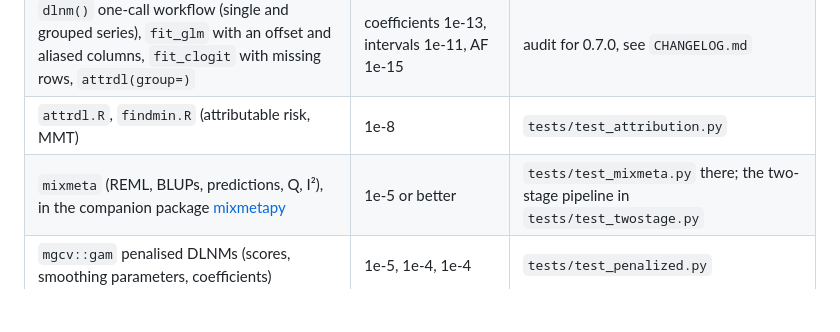
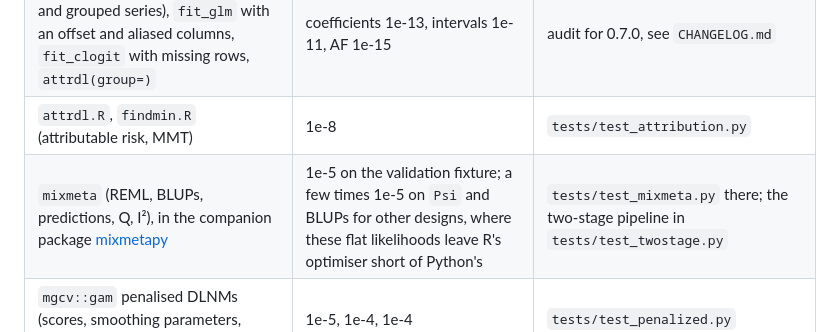
Before and after one commit to Logic06183/dlnmpy, a Markdown page: README.md, the part around the change. GitHub-like rendering; blank space fills up the shorter version.

Commit message:
README: match mixmetapy's softened agreement claim
Co-Authored-By: Claude Opus 5 (1M context) <noreply@anthropic.com>

```diff
--- a/README.md
+++ b/README.md
@@ -21,7 +21,7 @@ Yes, to the precision below. Every number here comes from the test-suite or from
 | 64 edge cases (negative lags, sub-periods, exposure histories, `bylag`, `group`, explicit knots, `attrdl` variants) | 1e-6 or better, most 1e-12 | audit for 0.6.0, see `CHANGELOG.md` |
 | `dlnm()` one-call workflow (single and grouped series), `fit_glm` with an offset and aliased columns, `fit_clogit` with missing rows, `attrdl(group=)` | coefficients 1e-13, intervals 1e-11, AF 1e-15 | audit for 0.7.0, see `CHANGELOG.md` |
 | `attrdl.R`, `findmin.R` (attributable risk, MMT) | 1e-8 | `tests/test_attribution.py` |
-| `mixmeta` (REML, BLUPs, predictions, Q, I²), in the companion package [mixmetapy](https://github.com/Logic06183/mixmetapy) | 1e-5 or better | `tests/test_mixmeta.py` there; the two-stage pipeline in `tests/test_twostage.py` |
+| `mixmeta` (REML, BLUPs, predictions, Q, I²), in the companion package [mixmetapy](https://github.com/Logic06183/mixmetapy) | 1e-5 on the validation fixture; a few times 1e-5 on `Psi` and BLUPs for other designs, where these flat likelihoods leave R's optimiser short of Python's | `tests/test_mixmeta.py` there; the two-stage pipeline in `tests/test_twostage.py` |
 | `mgcv::gam` penalised DLNMs (scores, smoothing parameters, coefficients) | 1e-5, 1e-4, 1e-4 | `tests/test_penalized.py` |
 | Gasparrini et al. 2015 *Lancet*, England and Wales, 10 regions | identical MMT percentiles; AF to 4e-5 points | `examples/lancet_2015.py` |
 | Gasparrini and Armstrong 2013 *BMC MRM* | 67 of 68 intermediates to 1e-5..1e-15 | `examples/bmcmrm_2013.py` |
```
